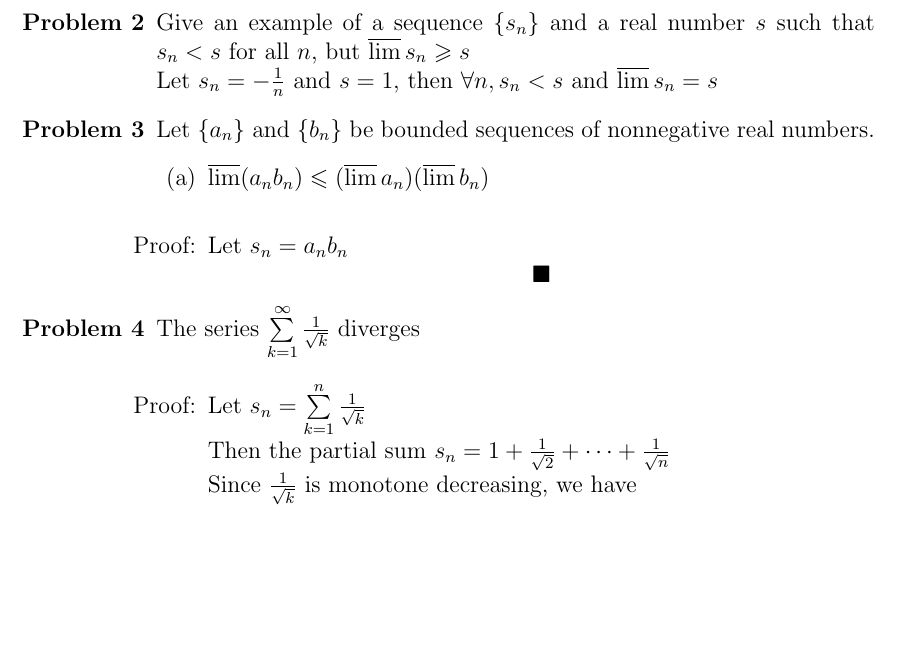
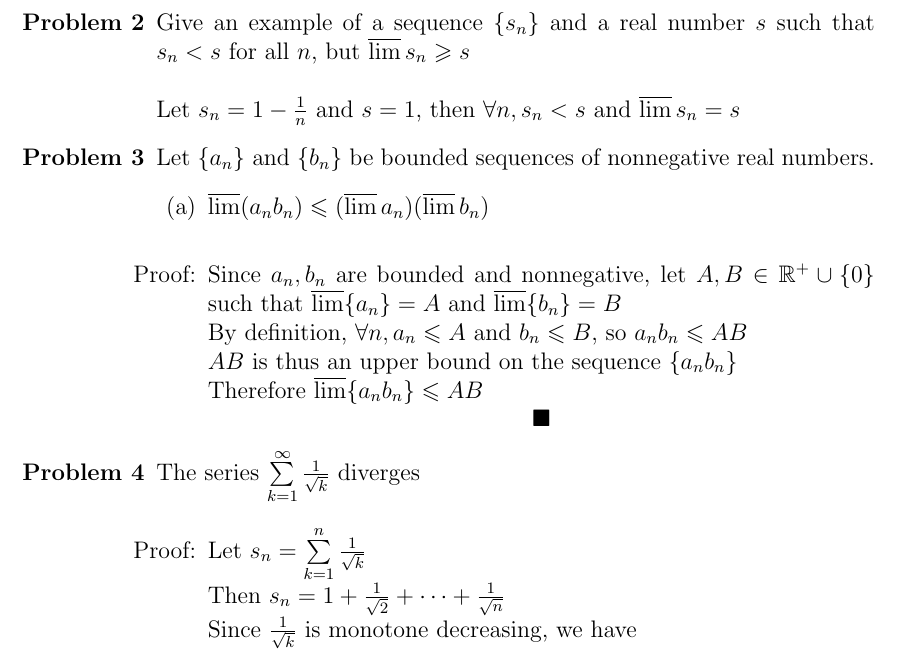
Before and after one commit to SonomaStatist/Math440, a LaTeX problem sheet (homework01/hw01.tex): part of page 3 of 3, cut so that both start at the same text, the shorter picture padded with empty space. Compiled offline with pdfLaTeX.

Commit message:
finished prb 3

```diff
--- a/homework01/hw01.tex
+++ b/homework01/hw01.tex
@@ -47,23 +47,25 @@
 
 	\end{enumerate}
 
-\item[\bf{Problem 2}] Give an example of a sequence $\{s_n\}$ and a real number $s$ such that $s_n < s$ for all $n$, but $\varlimsup s_n \geqslant s$ \\
-	Let $s_n = -\frac{1}{n}$ and $s = 1$, then $\forall n, s_n < s$ and $\varlimsup s_n = s$
+\item[\bf{Problem 2}] Give an example of a sequence $\{s_n\}$ and a real number $s$ such that $s_n < s$ for all $n$, but $\varlimsup s_n \geqslant s$ \\\\
+	Let $s_n = 1-\frac{1}{n}$ and $s = 1$, then $\forall n, s_n < s$ and $\varlimsup s_n = s$
 
 \item[\bf{Problem 3}] Let \{$a_n$\} and \{$b_n$\} be bounded sequences of nonnegative real numbers.
 	\begin{enumerate}
 	\item $\varlimsup(a_n b_n) \leqslant (\varlimsup a_n)(\varlimsup b_n)$ \\
-
 	\item[Proof:]
 
-	Let $s_n = a_n b_n$
+	Since $a_n, b_n$ are bounded and nonnegative, let $A,B \in \mathbb{R}^+ \cup  \{0\}$ such that $\varlimsup \{a_n\} = A$ and $\varlimsup \{b_n\} = B$ \\
+	By definition, $\forall n, a_n \leqslant A$ and $b_n \leqslant B$, so $a_n b_n \leqslant AB$ \\
+	$AB$ is thus an upper bound on the sequence $\{a_n b_n\}$ \\
+	Therefore $\varlimsup \{a_n b_n\} \leqslant AB$
 	\[\blacksquare\]
 	\end{enumerate}
 
 \item[\bf{Problem 4}] The series $\sum\limits_{k=1}^{\infty} \frac{1}{\sqrt{k}}$ diverges
 	\begin{enumerate}
 	\item[Proof:] Let $s_n = \sum\limits_{k=1}^{n} \frac{1}{\sqrt{k}}$ \\
-	Then the partial sum $s_n = 1 + \frac{1}{\sqrt{2}} + \cdots + \frac{1}{\sqrt{n}}$ \\
+	Then $s_n = 1 + \frac{1}{\sqrt{2}} + \cdots + \frac{1}{\sqrt{n}}$ \\
 	Since $\frac{1}{\sqrt{k}}$ is monotone decreasing, we have
 	\[
 		s_n \geqslant
```
Also changed, not shown: homework01/hw01.pdf.
